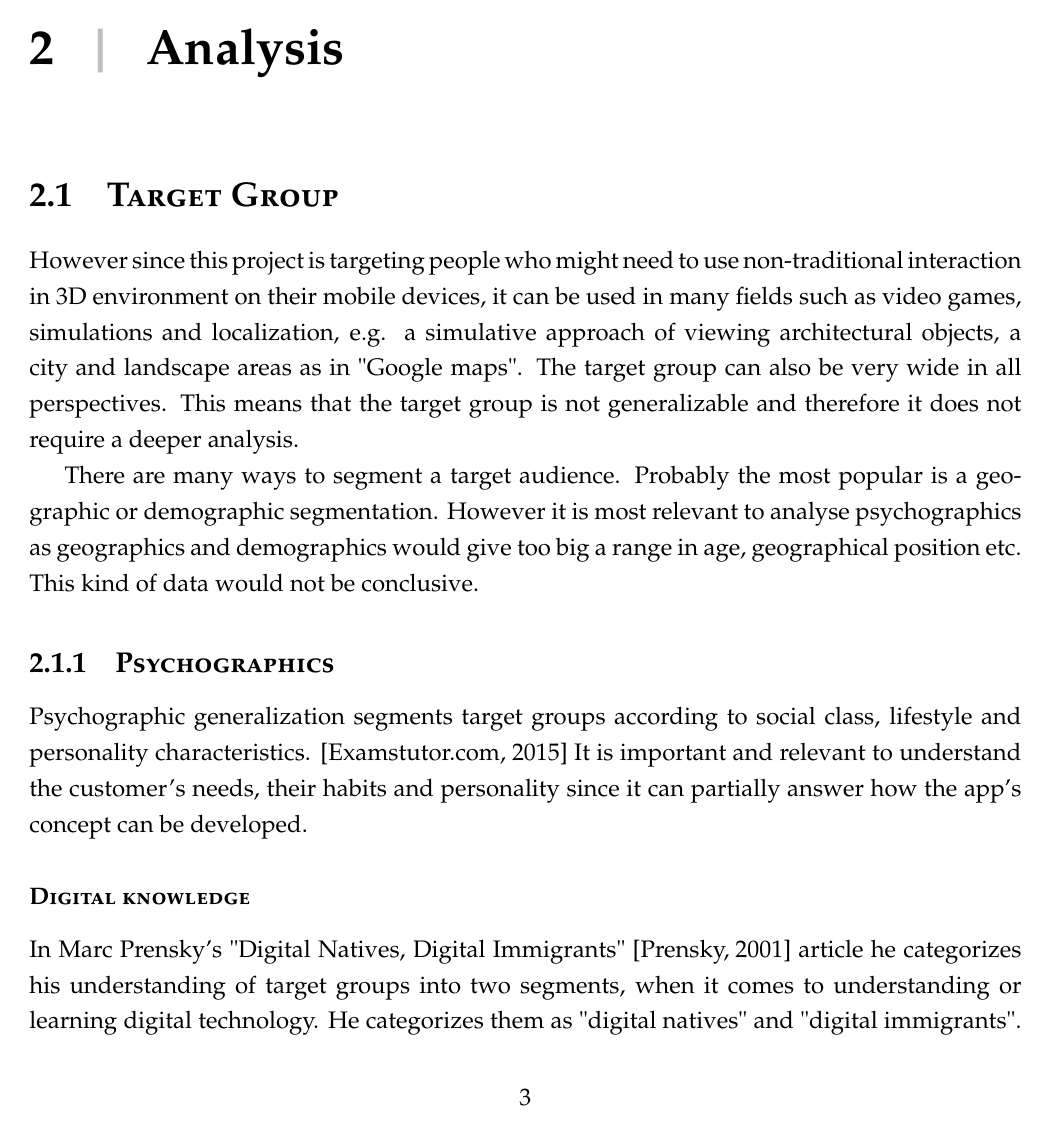
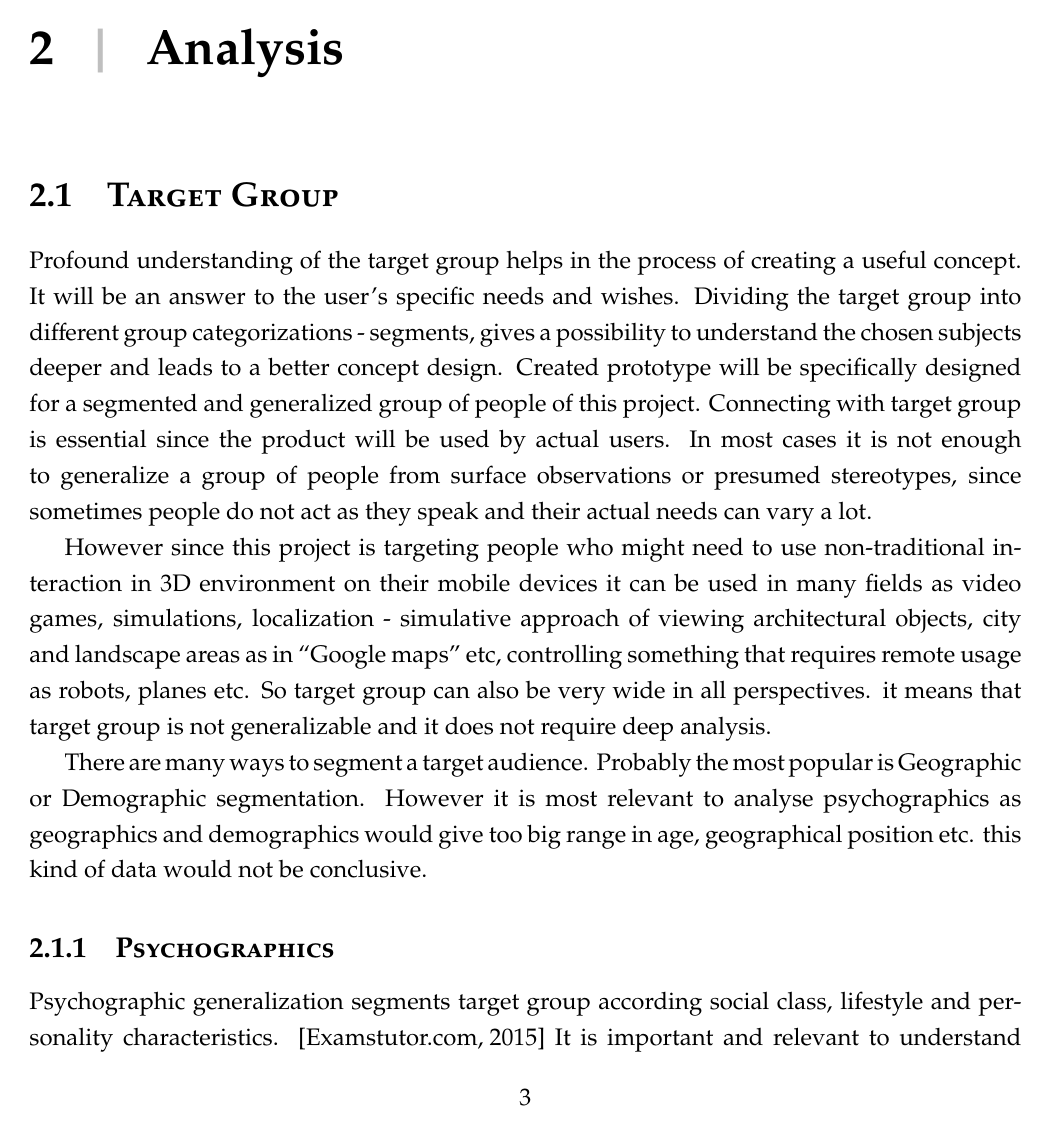
Before and after one commit to lauris47/MEAP2, a LaTeX thesis (Report/report.tex, which reads Report/AnalysisFiles/TargetGroupSection.tex): page 6 of 56. Compiled offline with pdfLaTeX.

Commit message:
Revert "target group. 1st round."
This reverts commit ac483bdf2ec3d8add23c5e9e4882c57b10a846a6.

```diff
--- a/Report/AnalysisFiles/TargetGroupSection.tex
+++ b/Report/AnalysisFiles/TargetGroupSection.tex
@@ -1,13 +1,12 @@
 \section{Target Group}
 
+Profound understanding of the target group helps in the process of creating a useful concept. It will be an answer to the user’s specific needs and wishes. Dividing the target group into different group categorizations - segments, gives a possibility to understand the chosen subjects deeper and leads to a better concept design. Created prototype will be specifically designed for a segmented and generalized group of people of this project. Connecting with target group is essential since the product will be used by actual users. In most cases it is not enough to generalize a group of people from surface observations or presumed stereotypes, since sometimes people do not act as they speak and their actual needs can vary a lot.
 
-However since this project is targeting people who might need to use non-traditional interaction in 3D environment on their mobile devices, it can be used in many fields such as video games, simulations and localization, e.g. a simulative approach of viewing architectural objects, a city and landscape areas as in "Google maps". %Controlling something that requires remote usage as robots, planes etc.
-The target group can also be very wide in all perspectives. This means that the target group is not generalizable and therefore it does not require a deeper analysis.
+However since this project is targeting people who might need to use non-traditional interaction in 3D environment on their mobile devices it can be used in many fields as video games, simulations, localization - simulative approach of viewing architectural objects, city and landscape areas as in “Google maps” etc, controlling something that requires remote usage as robots, planes etc. So target group can also be very wide in all perspectives. it means that target group is not generalizable and it does not require deep analysis.
 
-There are many ways to segment a target audience. Probably the most popular is a geographic or demographic segmentation. However it is most relevant to analyse psychographics as geographics and demographics would give too big a range in age, geographical position etc. This kind of data would not be conclusive.
+There are many ways to segment a target audience. Probably the most popular is Geographic or Demographic segmentation. However it is most relevant to analyse psychographics as geographics and demographics would give too big range in age, geographical position etc. this kind of data would not be conclusive.
 
 \subsection{Psychographics}
-Psychographic generalization segments target groups according to social class, lifestyle and personality characteristics. \cite{Psychographic} It is important and relevant to understand the customer's needs, their habits and personality since it can partially answer how the app's concept can be developed.
+Psychographic generalization segments target group according social class, lifestyle and personality characteristics. \cite{Psychographic} It is important and relevant to understand the customer's needs, their habits and personality since it can partially answer how the app's concept can be developed.
 
 \subsubsection{Digital knowledge}
-In Marc Prensky's "Digital Natives, Digital Immigrants" \cite{DigitalImmigrants} article he categorizes his understanding of target groups into two segments, when it comes to understanding or learning digital technology. He categorizes them as "digital natives" and "digital immigrants". There are a few more categorizations that people use, such as "Born digital" or "Digital Settlers", so it is common to separate people into "digital knowledge" groups.
```
Also changed, not shown: Report/AnalysisFiles/TargetGroupSection.tex (8 more changed lines).
